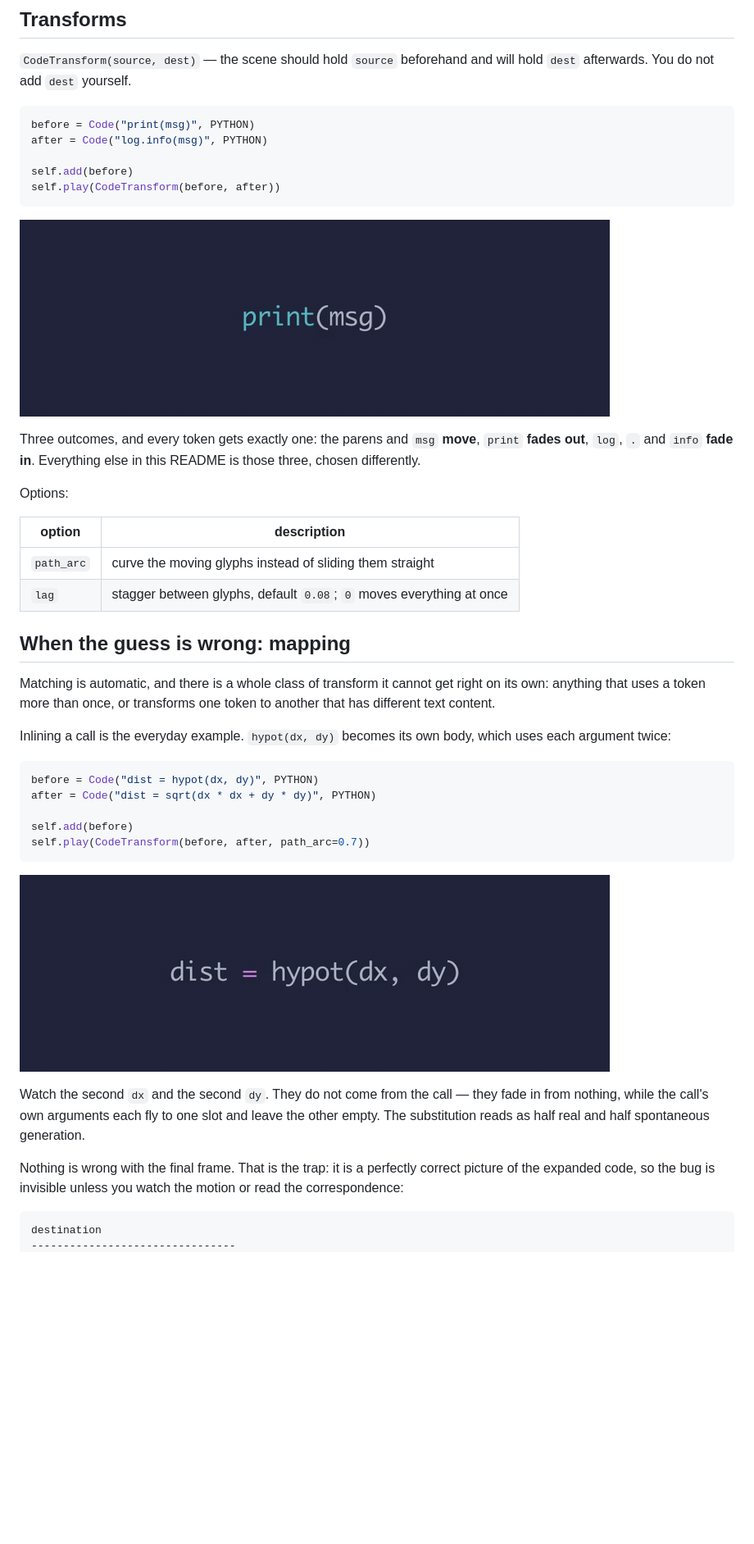
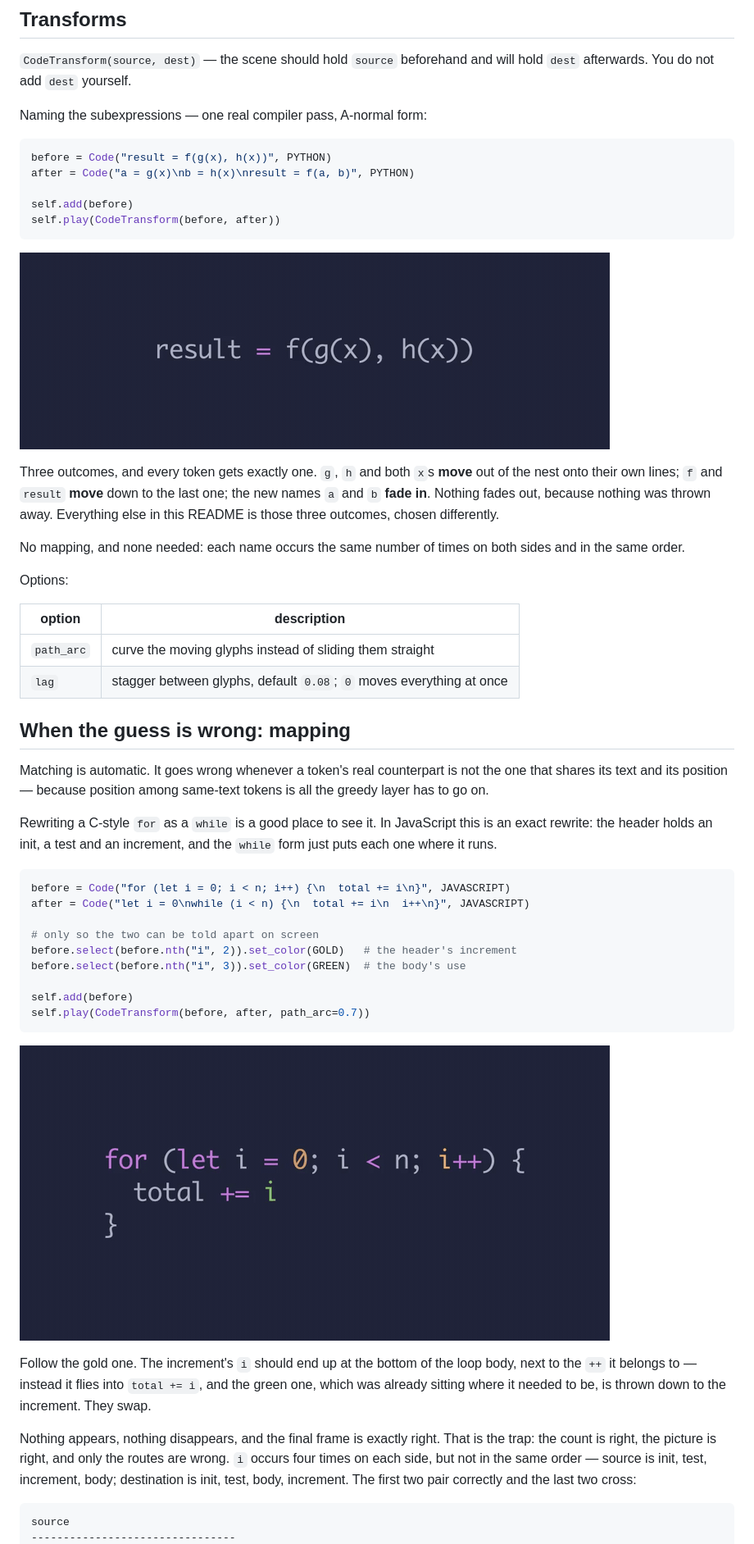
Before and after one commit to quasarbright/canim, a Markdown page: README.md, the part around one of its changes. Shown at 82% size. GitHub-like rendering; pictures changed too: docs/basic.gif, docs/mapping-wrong.gif; blank space fills up the shorter version.

````diff
--- a/README.md
+++ b/README.md
@@ -102,9 +102,11 @@ shows — the lexer belongs to the block, not to the animation.
 `CodeTransform(source, dest)` — the scene should hold `source` beforehand and
 will hold `dest` afterwards. You do not add `dest` yourself.
 
+Naming the subexpressions — one real compiler pass, A-normal form:
+
 ```python
-before = Code("print(msg)", PYTHON)
-after = Code("log.info(msg)", PYTHON)
+before = Code("result = f(g(x), h(x))", PYTHON)
+after = Code("a = g(x)\nb = h(x)\nresult = f(a, b)", PYTHON)
 
 self.add(before)
 self.play(CodeTransform(before, after))
@@ -112,9 +114,14 @@ self.play(CodeTransform(before, after))
 
 ![](docs/basic.gif)
 
-Three outcomes, and every token gets exactly one: the parens and `msg`
-**move**, `print` **fades out**, `log`, `.` and `info` **fade in**. Everything
-else in this README is those three, chosen differently.
+Three outcomes, and every token gets exactly one. `g`, `h` and both `x`s
+**move** out of the nest onto their own lines; `f` and `result` **move** down
+to the last one; the new names `a` and `b` **fade in**. Nothing fades out,
+because nothing was thrown away. Everything else in this README is those three
+outcomes, chosen differently.
+
+No mapping, and none needed: each name occurs the same number of times on both
+sides and in the same order.
 
 Options:
 
@@ -125,16 +132,21 @@ Options:
 
 ## When the guess is wrong: mapping
 
-Matching is automatic, and there is a whole class of transform it cannot get
-right on its own: anything that uses a token more than once, or transforms one
-token to another that has different text content.
+Matching is automatic. It goes wrong whenever a token's real counterpart is
+not the one that shares its text and its position — because position among
+same-text tokens is all the greedy layer has to go on.
 
-Inlining a call is the everyday example. `hypot(dx, dy)` becomes its own body,
-which uses each argument twice:
+Rewriting a C-style `for` as a `while` is a good place to see it. In
+JavaScript this is an exact rewrite: the header holds an init, a test and an
+increment, and the `while` form just puts each one where it runs.
 
 ```python
-before = Code("dist = hypot(dx, dy)", PYTHON)
-after = Code("dist = sqrt(dx * dx + dy * dy)", PYTHON)
+before = Code("for (let i = 0; i < n; i++) {\n  total += i\n}", JAVASCRIPT)
+after = Code("let i = 0\nwhile (i < n) {\n  total += i\n  i++\n}", JAVASCRIPT)
+
+# only so the two can be told apart on screen
+before.select(before.nth("i", 2)).set_color(GOLD)   # the header's increment
+before.select(before.nth("i", 3)).set_color(GREEN)  # the body's use
 
 self.add(before)
 self.play(CodeTransform(before, after, path_arc=0.7))
@@ -142,15 +154,17 @@ self.play(CodeTransform(before, after, path_arc=0.7))
 
 ![](docs/mapping-wrong.gif)
 
-Watch the second `dx` and the second `dy`. They do not come from the call —
-they fade in from nothing, while the call's own arguments each fly to one slot
-and leave the other empty. The substitution reads as half real and half
-spontaneous generation.
+Follow the gold one. The increment's `i` should end up at the bottom of the
+loop body, next to the `++` it belongs to — instead it flies into `total += i`,
+and the green one, which was already sitting where it needed to be, is thrown
+down to the increment. They swap.
 
-Nothing is wrong with the final frame. That is the trap: it is a perfectly
-correct picture of the expanded code, so the bug is invisible unless you watch
-the motion or read the correspondence:
+Nothing appears, nothing disappears, and the final frame is exactly right.
+That is the trap: the count is right, the picture is right, and only the routes
+are wrong. `i` occurs four times on each side, but not in the same order —
+source is init, test, increment, body; destination is init, test, body,
+increment. The first two pair correctly and the last two cross:
 
 ```
-destination
+source
 --------------------------------
````
Also changed, not shown: other parts of README.md (+19 -18 lines), docs/mapping.gif, 1 other file.
